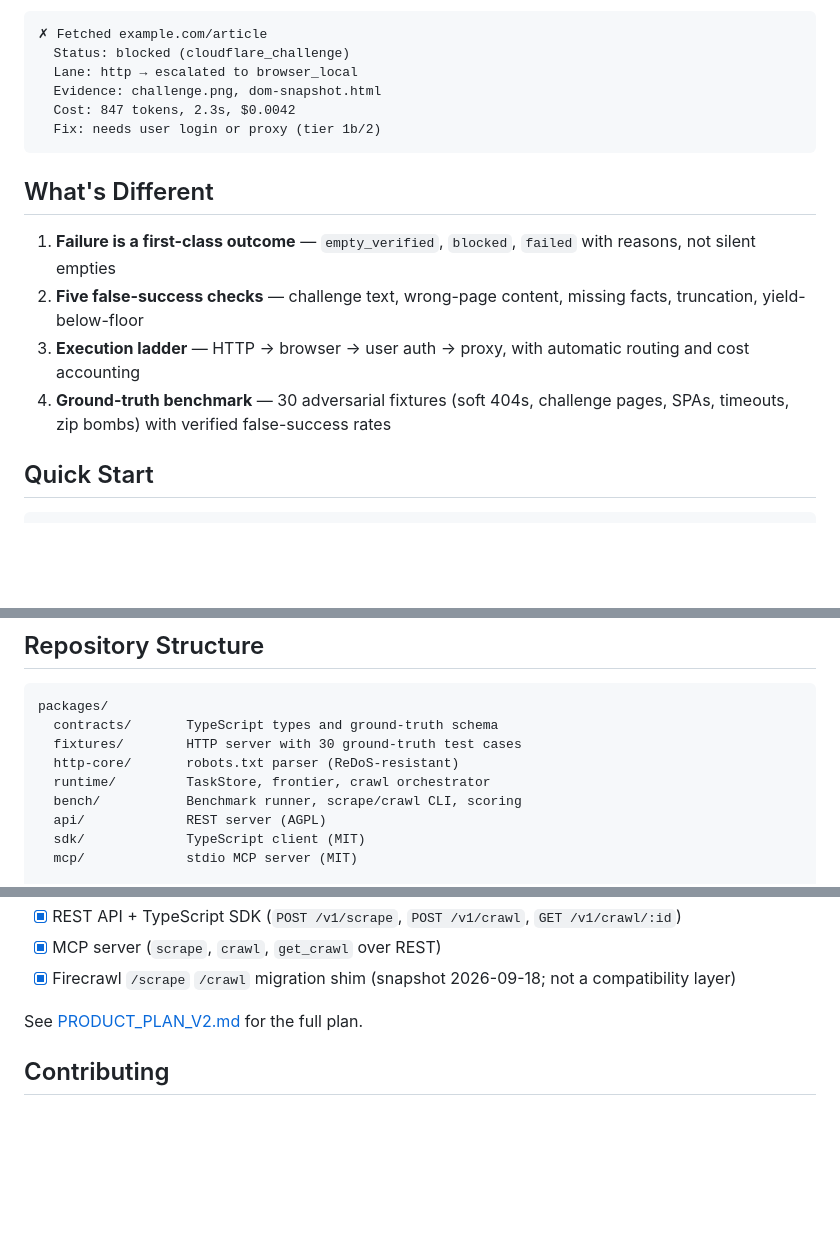
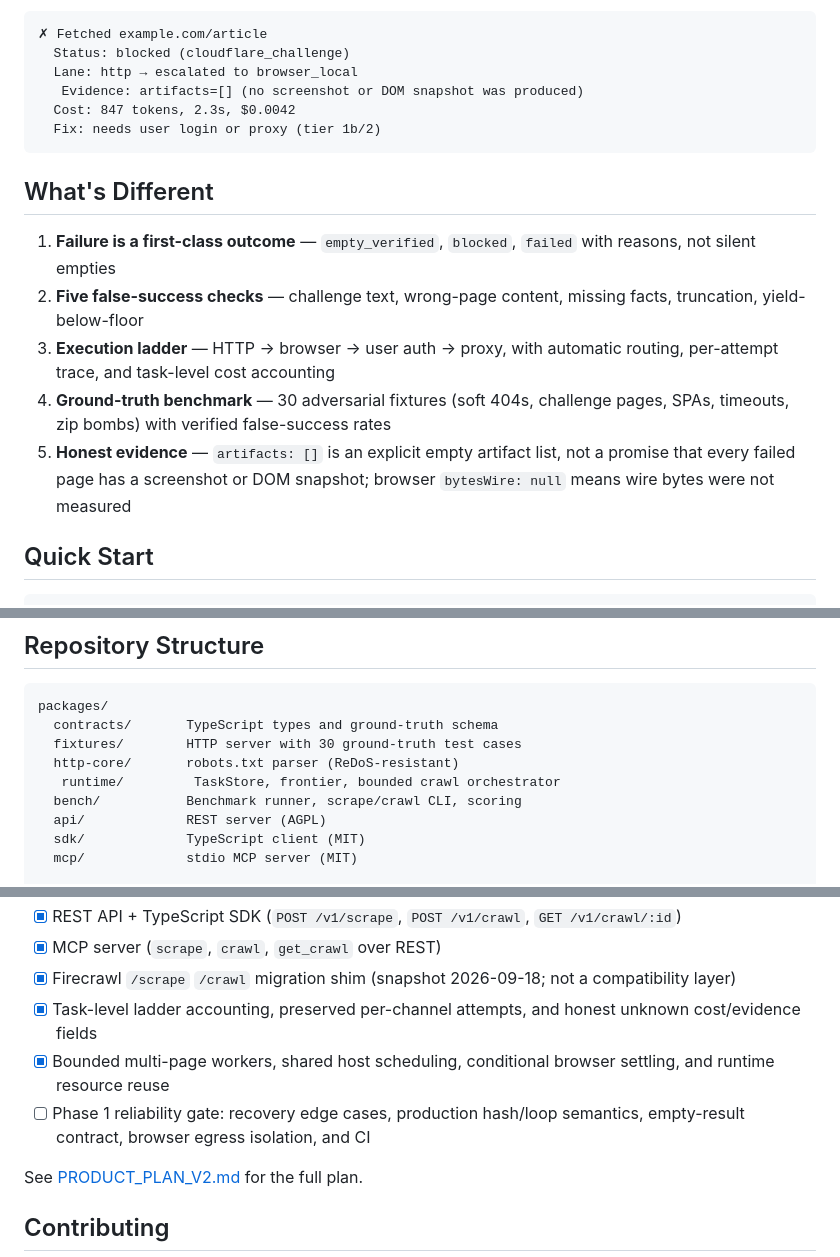
Before and after one commit to 77777R7/w2l, a Markdown page: README.md, 3 parts joined by grey strips. Rendered like a GitHub page; blank space fills up the shorter version.

````diff
--- a/README.md
+++ b/README.md
@@ -18,7 +18,7 @@ Most crawlers report "success" when they return empty pages, challenge screens,
 ✗ Fetched example.com/article
   Status: blocked (cloudflare_challenge)
   Lane: http → escalated to browser_local
-  Evidence: challenge.png, dom-snapshot.html
+   Evidence: artifacts=[] (no screenshot or DOM snapshot was produced)
   Cost: 847 tokens, 2.3s, $0.0042
   Fix: needs user login or proxy (tier 1b/2)
 ```
@@ -27,8 +27,9 @@ Most crawlers report "success" when they return empty pages, challenge screens,
 
 1. **Failure is a first-class outcome** — `empty_verified`, `blocked`, `failed` with reasons, not silent empties
 2. **Five false-success checks** — challenge text, wrong-page content, missing facts, truncation, yield-below-floor
-3. **Execution ladder** — HTTP → browser → user auth → proxy, with automatic routing and cost accounting
+3. **Execution ladder** — HTTP → browser → user auth → proxy, with automatic routing, per-attempt trace, and task-level cost accounting
 4. **Ground-truth benchmark** — 30 adversarial fixtures (soft 404s, challenge pages, SPAs, timeouts, zip bombs) with verified false-success rates
+5. **Honest evidence** — `artifacts: []` is an explicit empty artifact list, not a promise that every failed page has a screenshot or DOM snapshot; browser `bytesWire: null` means wire bytes were not measured
 
 ## Quick Start
 
@@ -89,7 +90,7 @@ packages/
   contracts/       TypeScript types and ground-truth schema
   fixtures/        HTTP server with 30 ground-truth test cases
   http-core/       robots.txt parser (ReDoS-resistant)
-  runtime/         TaskStore, frontier, crawl orchestrator
+   runtime/         TaskStore, frontier, bounded crawl orchestrator
   bench/           Benchmark runner, scrape/crawl CLI, scoring
   api/             REST server (AGPL)
   sdk/             TypeScript client (MIT)
@@ -115,6 +116,9 @@ docs/
 - [x] REST API + TypeScript SDK (`POST /v1/scrape`, `POST /v1/crawl`, `GET /v1/crawl/:id`)
 - [x] MCP server (`scrape`, `crawl`, `get_crawl` over REST)
 - [x] Firecrawl `/scrape` `/crawl` migration shim (snapshot 2026-09-18; not a compatibility layer)
+- [x] Task-level ladder accounting, preserved per-channel attempts, and honest unknown cost/evidence fields
+- [x] Bounded multi-page workers, shared host scheduling, conditional browser settling, and runtime resource reuse
+- [ ] Phase 1 reliability gate: recovery edge cases, production hash/loop semantics, empty-result contract, browser egress isolation, and CI
 
 See [PRODUCT_PLAN_V2.md](PRODUCT_PLAN_V2.md) for the full plan.
 
````
Also changed, not shown: CHANGELOG.md (+4 -0 lines), PRODUCT_PLAN_V2.md (+11 -2 lines).
